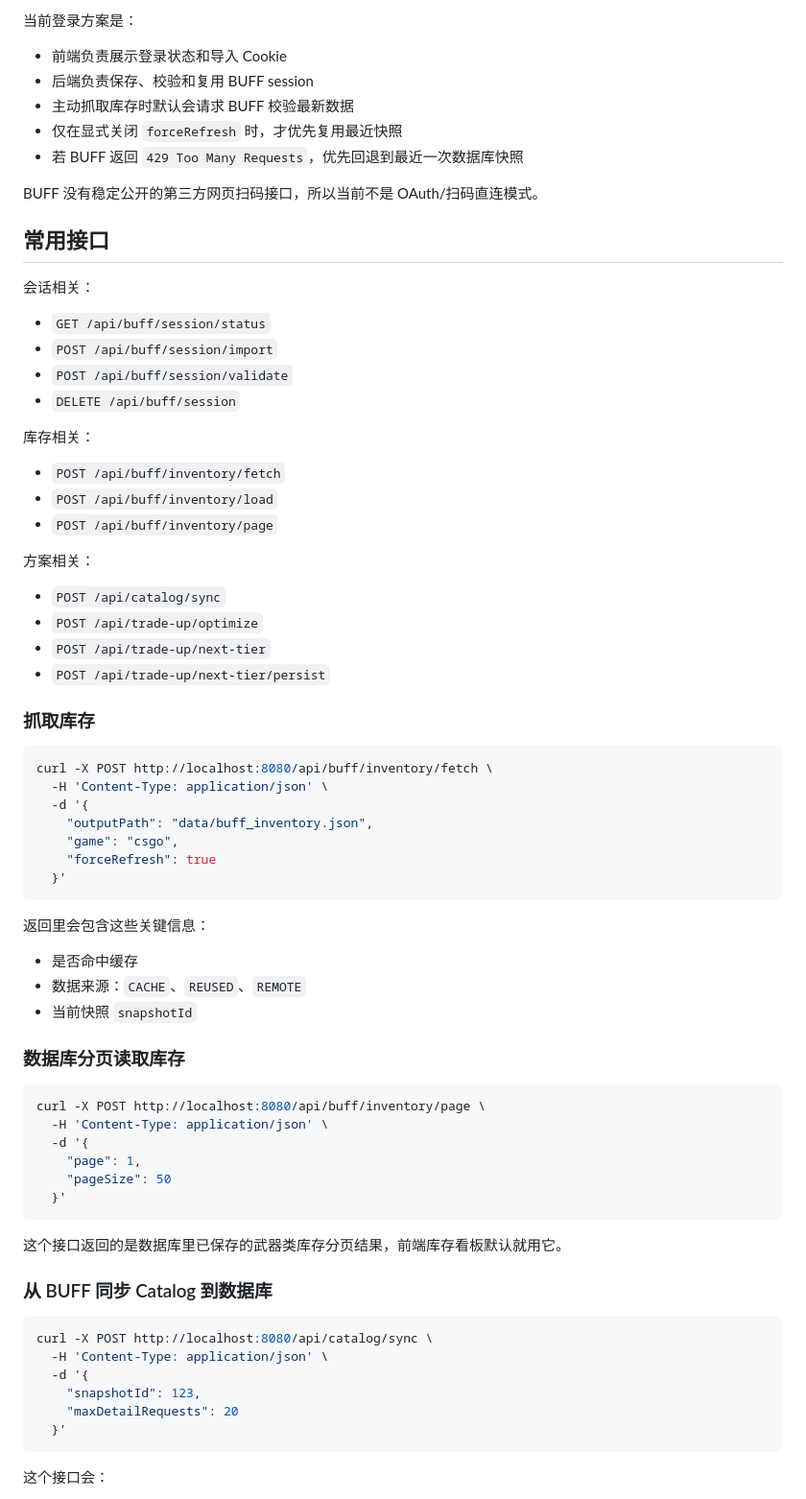
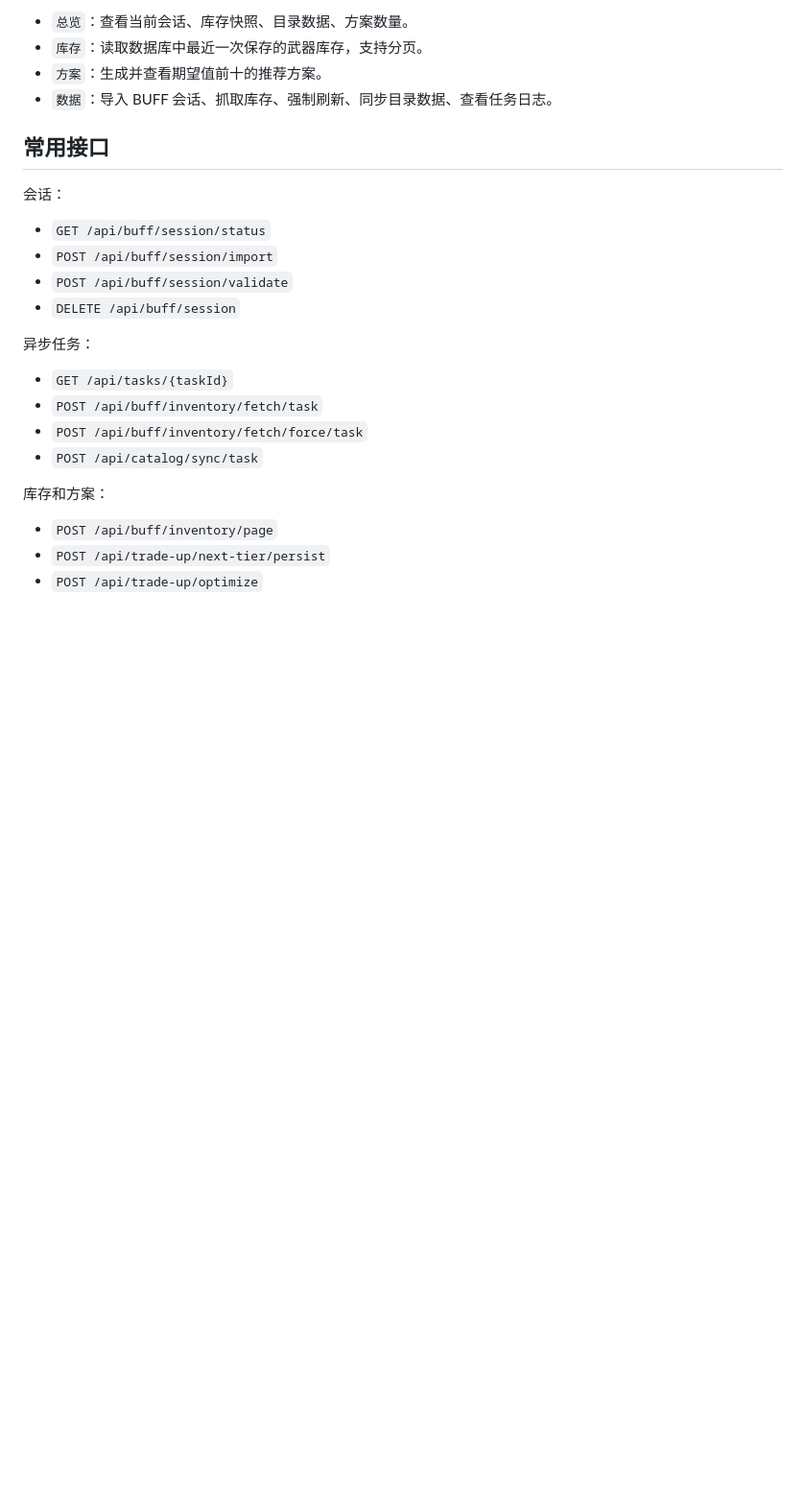
Before and after one commit to qyaaaa/cs-taihuan, a Markdown page: README.md, the part around one of its changes. Shown at 96% size. Rendered like a GitHub page; blank space fills up the shorter version.

````diff
--- a/README.md
+++ b/README.md
@@ -99,77 +111,27 @@ trade-up:
 
-当前登录方案是：
-
-- 前端负责展示登录状态和导入 Cookie
-- 后端负责保存、校验和复用 BUFF session
-- 主动抓取库存时默认会请求 BUFF 校验最新数据
-- 仅在显式关闭 `forceRefresh` 时，才优先复用最近快照
-- 若 BUFF 返回 `429 Too Many Requests`，优先回退到最近一次数据库快照
-
-BUFF 没有稳定公开的第三方网页扫码接口，所以当前不是 OAuth/扫码直连模式。
+- `总览`：查看当前会话、库存快照、目录数据、方案数量。
+- `库存`：读取数据库中最近一次保存的武器库存，支持分页。
+- `方案`：生成并查看期望值前十的推荐方案。
+- `数据`：导入 BUFF 会话、抓取库存、强制刷新、同步目录数据、查看任务日志。
 
 ## 常用接口
 
-会话相关：
+会话：
 
 - `GET /api/buff/session/status`
 - `POST /api/buff/session/import`
 - `POST /api/buff/session/validate`
 - `DELETE /api/buff/session`
 
-库存相关：
+异步任务：
 
-- `POST /api/buff/inventory/fetch`
-- `POST /api/buff/inventory/load`
+- `GET /api/tasks/{taskId}`
+- `POST /api/buff/inventory/fetch/task`
+- `POST /api/buff/inventory/fetch/force/task`
+- `POST /api/catalog/sync/task`
+
+库存和方案：
+
 - `POST /api/buff/inventory/page`
-
-方案相关：
-
-- `POST /api/catalog/sync`
+- `POST /api/trade-up/next-tier/persist`
 - `POST /api/trade-up/optimize`
-- `POST /api/trade-up/next-tier`
-- `POST /api/trade-up/next-tier/persist`
-
-### 抓取库存
-
-```bash
-curl -X POST http://localhost:8080/api/buff/inventory/fetch \
-  -H 'Content-Type: application/json' \
-  -d '{
-    "outputPath": "data/buff_inventory.json",
-    "game": "csgo",
-    "forceRefresh": true
-  }'
-```
-
-返回里会包含这些关键信息：
-
-- 是否命中缓存
-- 数据来源：`CACHE`、`REUSED`、`REMOTE`
-- 当前快照 `snapshotId`
-
-### 数据库分页读取库存
-
-```bash
-curl -X POST http://localhost:8080/api/buff/inventory/page \
-  -H 'Content-Type: application/json' \
-  -d '{
-    "page": 1,
-    "pageSize": 50
-  }'
-```
-
-这个接口返回的是数据库里已保存的武器类库存分页结果，前端库存看板默认就用它。
-
-### 从 BUFF 同步 Catalog 到数据库
-
-```bash
-curl -X POST http://localhost:8080/api/catalog/sync \
-  -H 'Content-Type: application/json' \
-  -d '{
-    "snapshotId": 123,
-    "maxDetailRequests": 20
-  }'
-```
-
-这个接口会：
-
````
Also changed, not shown: other parts of README.md (+67 -84 lines), docs/trade-up-rules.md (+8 -8 lines), docs/usage-guide.md (added, +347 -0 lines).
